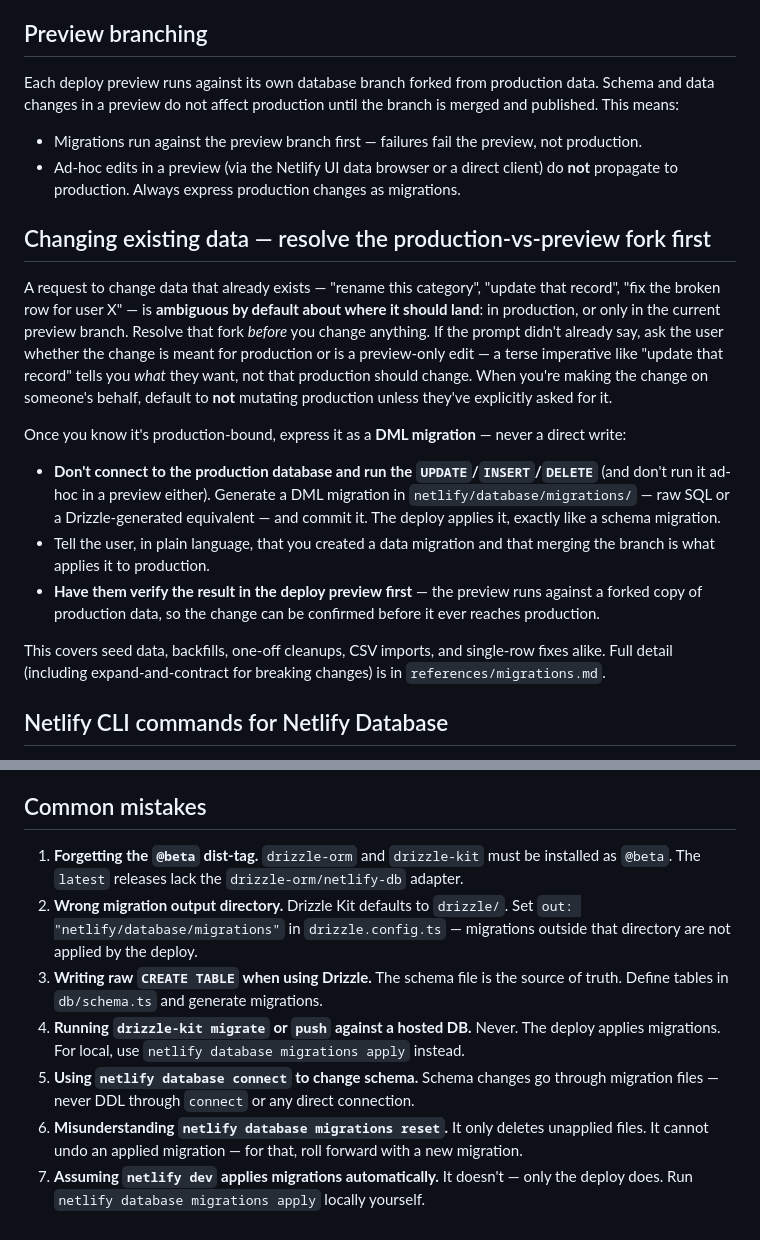
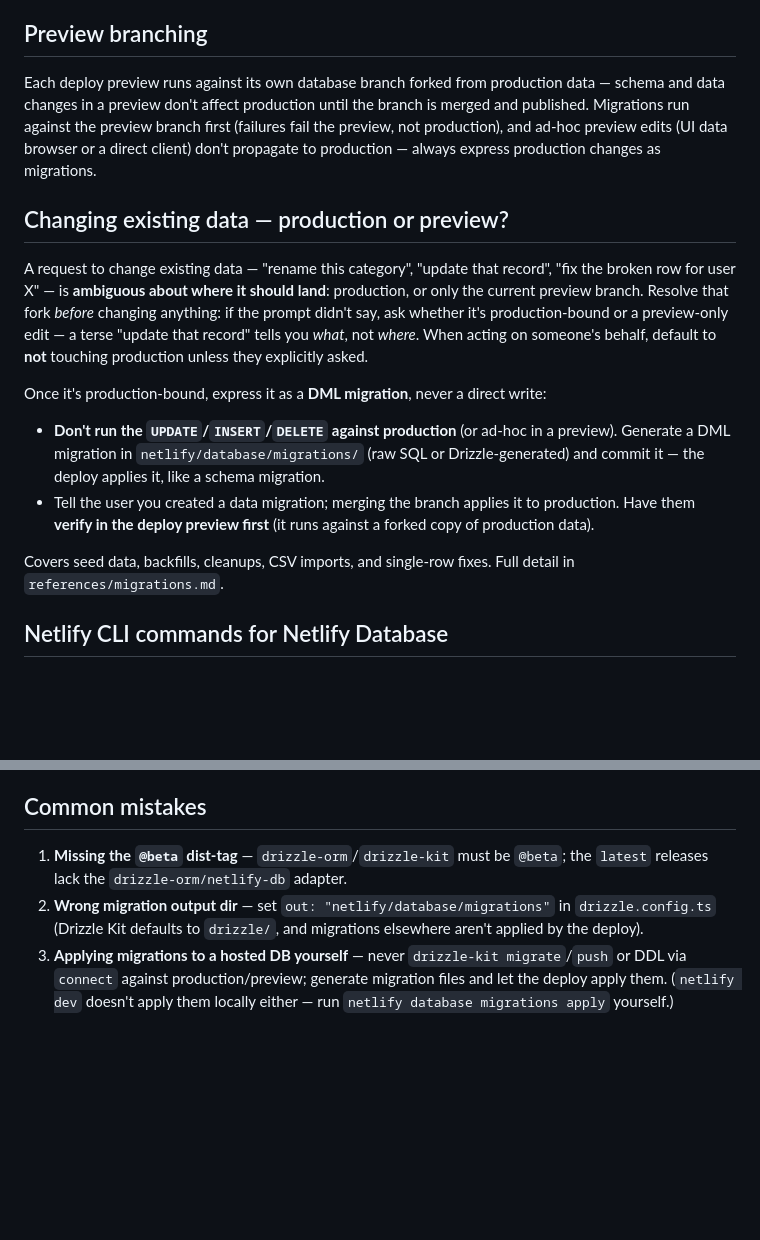
Before and after one commit to netlify/context-and-tools, a Markdown page: skills/netlify-database/SKILL.md, 2 parts joined by grey strips. Rendered like a GitHub page; blank space fills up the shorter version.

Commit message:
fix(skills): trim netlify-database SKILL.md under the 5k-token validator limit
The skill validator caps SKILL.md bodies at 5000 tokens and CI fails on the warning; netlify-database was 5176. Tighten the 'Changing existing data' section, collapse the redundant 'Preview branching' bullets, and condense 'Common mistakes' (a pure recap of the CRITICAL sections above) from 7 items to 3. No behavior change — the prod-vs-preview / DML-migration / verify-in-preview guidance is preserved.

```diff
--- a/skills/netlify-database/SKILL.md
+++ b/skills/netlify-database/SKILL.md
@@ -326,22 +326,18 @@ Once a migration has been applied to any database, never modify it — roll forw
 
 ## Preview branching
 
-Each deploy preview runs against its own database branch forked from production data. Schema and data changes in a preview do not affect production until the branch is merged and published. This means:
+Each deploy preview runs against its own database branch forked from production data — schema and data changes in a preview don't affect production until the branch is merged and published. Migrations run against the preview branch first (failures fail the preview, not production), and ad-hoc preview edits (UI data browser or a direct client) don't propagate to production — always express production changes as migrations.
 
-- Migrations run against the preview branch first — failures fail the preview, not production.
-- Ad-hoc edits in a preview (via the Netlify UI data browser or a direct client) do **not** propagate to production. Always express production changes as migrations.
+## Changing existing data — production or preview?
 
-## Changing existing data — resolve the production-vs-preview fork first
+A request to change existing data — "rename this category", "update that record", "fix the broken row for user X" — is **ambiguous about where it should land**: production, or only the current preview branch. Resolve that fork *before* changing anything: if the prompt didn't say, ask whether it's production-bound or a preview-only edit — a terse "update that record" tells you *what*, not *where*. When acting on someone's behalf, default to **not** touching production unless they explicitly asked.
 
-A request to change data that already exists — "rename this category", "update that record", "fix the broken row for user X" — is **ambiguous by default about where it should land**: in production, or only in the current preview branch. Resolve that fork *before* you change anything. If the prompt didn't already say, ask the user whether the change is meant for production or is a preview-only edit — a terse imperative like "update that record" tells you *what* they want, not that production should change. When you're making the change on someone's behalf, default to **not** mutating production unless they've explicitly asked for it.
+Once it's production-bound, express it as a **DML migration**, never a direct write:
 
-Once you know it's production-bound, express it as a **DML migration** — never a direct write:
+- **Don't run the `UPDATE`/`INSERT`/`DELETE` against production** (or ad-hoc in a preview). Generate a DML migration in `netlify/database/migrations/` (raw SQL or Drizzle-generated) and commit it — the deploy applies it, like a schema migration.
+- Tell the user you created a data migration; merging the branch applies it to production. Have them **verify in the deploy preview first** (it runs against a forked copy of production data).
 
-- **Don't connect to the production database and run the `UPDATE`/`INSERT`/`DELETE`** (and don't run it ad-hoc in a preview either). Generate a DML migration in `netlify/database/migrations/` — raw SQL or a Drizzle-generated equivalent — and commit it. The deploy applies it, exactly like a schema migration.
-- Tell the user, in plain language, that you created a data migration and that merging the branch is what applies it to production.
-- **Have them verify the result in the deploy preview first** — the preview runs against a forked copy of production data, so the change can be confirmed before it ever reaches production.
-
-This covers seed data, backfills, one-off cleanups, CSV imports, and single-row fixes alike. Full detail (including expand-and-contract for breaking changes) is in `references/migrations.md`.
+Covers seed data, backfills, cleanups, CSV imports, and single-row fixes. Full detail in `references/migrations.md`.
 
 ## Netlify CLI commands for Netlify Database
 
@@ -366,10 +362,6 @@ See `references/operational-footguns.md`: module-scope client reuse, scale-to-ze
 
 ## Common mistakes
 
-1. **Forgetting the `@beta` dist-tag.** `drizzle-orm` and `drizzle-kit` must be installed as `@beta`. The `latest` releases lack the `drizzle-orm/netlify-db` adapter.
-2. **Wrong migration output directory.** Drizzle Kit defaults to `drizzle/`. Set `out: "netlify/database/migrations"` in `drizzle.config.ts` — migrations outside that directory are not applied by the deploy.
-3. **Writing raw `CREATE TABLE` when using Drizzle.** The schema file is the source of truth. Define tables in `db/schema.ts` and generate migrations.
-4. **Running `drizzle-kit migrate` or `push` against a hosted DB.** Never. The deploy applies migrations. For local, use `netlify database migrations apply` instead.
-5. **Using `netlify database connect` to change schema.** Schema changes go through migration files — never DDL through `connect` or any direct connection.
-6. **Misunderstanding `netlify database migrations reset`.** It only deletes unapplied files. It cannot undo an applied migration — for that, roll forward with a new migration.
-7. **Assuming `netlify dev` applies migrations automatically.** It doesn't — only the deploy does. Run `netlify database migrations apply` locally yourself.
+1. **Missing the `@beta` dist-tag** — `drizzle-orm`/`drizzle-kit` must be `@beta`; the `latest` releases lack the `drizzle-orm/netlify-db` adapter.
+2. **Wrong migration output dir** — set `out: "netlify/database/migrations"` in `drizzle.config.ts` (Drizzle Kit defaults to `drizzle/`, and migrations elsewhere aren't applied by the deploy).
+3. **Applying migrations to a hosted DB yourself** — never `drizzle-kit migrate`/`push` or DDL via `connect` against production/preview; generate migration files and let the deploy apply them. (`netlify dev` doesn't apply them locally either — run `netlify database migrations apply` yourself.)
```
